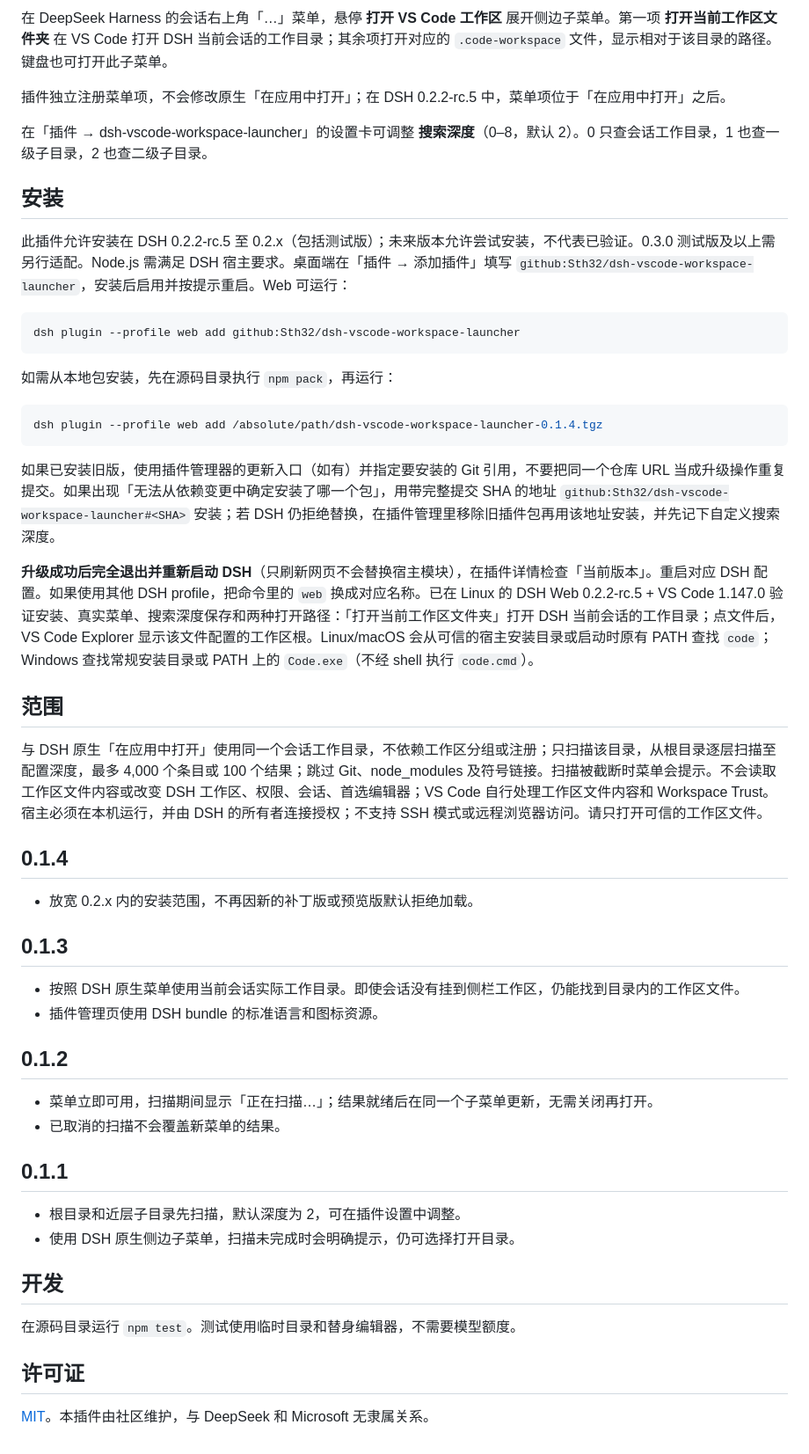
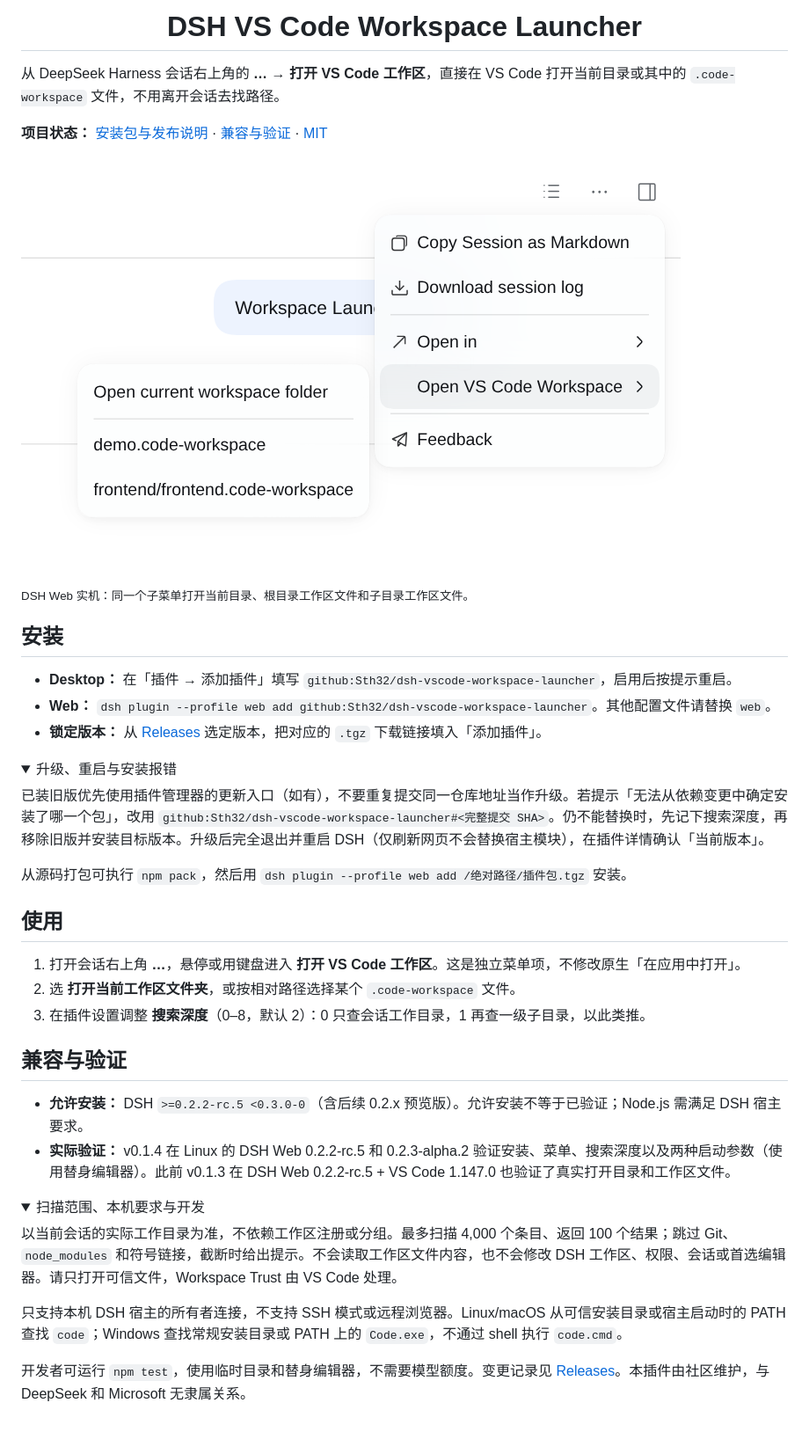
Before and after one commit to Sth32/dsh-vscode-workspace-launcher, a Markdown page: README.md, the part around one of its changes. Shown at 88% size. GitHub-like rendering; pictures changed too: docs/workspace-menu.png (added); folded sections open.

Commit message:
docs: showcase the VS Code Workspace Launcher menu

````diff
--- a/README.md
+++ b/README.md
@@ -2,55 +2,47 @@
 
-在 DeepSeek Harness 的会话右上角「…」菜单，悬停 **打开 VS Code 工作区** 展开侧边子菜单。第一项 **打开当前工作区文件夹** 在 VS Code 打开 DSH 当前会话的工作目录；其余项打开对应的 `.code-workspace` 文件，显示相对于该目录的路径。键盘也可打开此子菜单。
+<h1 align="center">DSH VS Code Workspace Launcher</h1>
 
-插件独立注册菜单项，不会修改原生「在应用中打开」；在 DSH 0.2.2-rc.5 中，菜单项位于「在应用中打开」之后。
+从 DeepSeek Harness 会话右上角的 **… → 打开 VS Code 工作区**，直接在 VS Code 打开当前目录或其中的 `.code-workspace` 文件，不用离开会话去找路径。
 
-在「插件 → dsh-vscode-workspace-launcher」的设置卡可调整 **搜索深度**（0–8，默认 2）。0 只查会话工作目录，1 也查一级子目录，2 也查二级子目录。
+**项目状态：** [安装包与发布说明](https://github.com/Sth32/dsh-vscode-workspace-launcher/releases/latest) · [兼容与验证](#兼容与验证) · [MIT](LICENSE)
+
+![DSH 会话菜单：打开当前工作区文件夹，或从相对路径列表选择 .code-workspace 文件](docs/workspace-menu.png)
+
+<sub>DSH Web 实机：同一个子菜单打开当前目录、根目录工作区文件和子目录工作区文件。</sub>
 
 ## 安装
 
-此插件允许安装在 DSH 0.2.2-rc.5 至 0.2.x（包括测试版）；未来版本允许尝试安装，不代表已验证。0.3.0 测试版及以上需另行适配。Node.js 需满足 DSH 宿主要求。桌面端在「插件 → 添加插件」填写 `github:Sth32/dsh-vscode-workspace-launcher`，安装后启用并按提示重启。Web 可运行：
+- **Desktop：** 在「插件 → 添加插件」填写 `github:Sth32/dsh-vscode-workspace-launcher`，启用后按提示重启。
+- **Web：** `dsh plugin --profile web add github:Sth32/dsh-vscode-workspace-launcher`。其他配置文件请替换 `web`。
+- **锁定版本：** 从 [Releases](https://github.com/Sth32/dsh-vscode-workspace-launcher/releases) 选定版本，把对应的 `.tgz` 下载链接填入「添加插件」。
 
-```sh
-dsh plugin --profile web add github:Sth32/dsh-vscode-workspace-launcher
-```
+<details>
+<summary>升级、重启与安装报错</summary>
 
-如需从本地包安装，先在源码目录执行 `npm pack`，再运行：
+已装旧版优先使用插件管理器的更新入口（如有），不要重复提交同一仓库地址当作升级。若提示「无法从依赖变更中确定安装了哪一个包」，改用 `github:Sth32/dsh-vscode-workspace-launcher#<完整提交 SHA>`。仍不能替换时，先记下搜索深度，再移除旧版并安装目标版本。升级后完全退出并重启 DSH（仅刷新网页不会替换宿主模块），在插件详情确认「当前版本」。
 
-```sh
-dsh plugin --profile web add /absolute/path/dsh-vscode-workspace-launcher-0.1.4.tgz
-```
+从源码打包可执行 `npm pack`，然后用 `dsh plugin --profile web add /绝对路径/插件包.tgz` 安装。
 
-如果已安装旧版，使用插件管理器的更新入口（如有）并指定要安装的 Git 引用，不要把同一个仓库 URL 当成升级操作重复提交。如果出现「无法从依赖变更中确定安装了哪一个包」，用带完整提交 SHA 的地址 `github:Sth32/dsh-vscode-workspace-launcher#<SHA>` 安装；若 DSH 仍拒绝替换，在插件管理里移除旧插件包再用该地址安装，并先记下自定义搜索深度。
+</details>
 
-**升级成功后完全退出并重新启动 DSH**（只刷新网页不会替换宿主模块），在插件详情检查「当前版本」。重启对应 DSH 配置。如果使用其他 DSH profile，把命令里的 `web` 换成对应名称。已在 Linux 的 DSH Web 0.2.2-rc.5 + VS Code 1.147.0 验证安装、真实菜单、搜索深度保存和两种打开路径：「打开当前工作区文件夹」打开 DSH 当前会话的工作目录；点文件后，VS Code Explorer 显示该文件配置的工作区根。Linux/macOS 会从可信的宿主安装目录或启动时原有 PATH 查找 `code`；Windows 查找常规安装目录或 PATH 上的 `Code.exe`（不经 shell 执行 `code.cmd`）。
+## 使用
 
-## 范围
+1. 打开会话右上角 **…**，悬停或用键盘进入 **打开 VS Code 工作区**。这是独立菜单项，不修改原生「在应用中打开」。
+2. 选 **打开当前工作区文件夹**，或按相对路径选择某个 `.code-workspace` 文件。
+3. 在插件设置调整 **搜索深度**（0–8，默认 2）：0 只查会话工作目录，1 再查一级子目录，以此类推。
 
-与 DSH 原生「在应用中打开」使用同一个会话工作目录，不依赖工作区分组或注册；只扫描该目录，从根目录逐层扫描至配置深度，最多 4,000 个条目或 100 个结果；跳过 Git、node_modules 及符号链接。扫描被截断时菜单会提示。不会读取工作区文件内容或改变 DSH 工作区、权限、会话、首选编辑器；VS Code 自行处理工作区文件内容和 Workspace Trust。宿主必须在本机运行，并由 DSH 的所有者连接授权；不支持 SSH 模式或远程浏览器访问。请只打开可信的工作区文件。
+## 兼容与验证
 
-## 0.1.4
+- **允许安装：** DSH `>=0.2.2-rc.5 <0.3.0-0`（含后续 0.2.x 预览版）。允许安装不等于已验证；Node.js 需满足 DSH 宿主要求。
+- **实际验证：** v0.1.4 在 Linux 的 DSH Web 0.2.2-rc.5 和 0.2.3-alpha.2 验证安装、菜单、搜索深度以及两种启动参数（使用替身编辑器）。此前 v0.1.3 在 DSH Web 0.2.2-rc.5 + VS Code 1.147.0 也验证了真实打开目录和工作区文件。
 
-- 放宽 0.2.x 内的安装范围，不再因新的补丁版或预览版默认拒绝加载。
+<details>
+<summary>扫描范围、本机要求与开发</summary>
 
-## 0.1.3
+以当前会话的实际工作目录为准，不依赖工作区注册或分组。最多扫描 4,000 个条目、返回 100 个结果；跳过 Git、`node_modules` 和符号链接，截断时给出提示。不会读取工作区文件内容，也不会修改 DSH 工作区、权限、会话或首选编辑器。请只打开可信文件，Workspace Trust 由 VS Code 处理。
 
-- 按照 DSH 原生菜单使用当前会话实际工作目录。即使会话没有挂到侧栏工作区，仍能找到目录内的工作区文件。
-- 插件管理页使用 DSH bundle 的标准语言和图标资源。
+只支持本机 DSH 宿主的所有者连接，不支持 SSH 模式或远程浏览器。Linux/macOS 从可信安装目录或宿主启动时的 PATH 查找 `code`；Windows 查找常规安装目录或 PATH 上的 `Code.exe`，不通过 shell 执行 `code.cmd`。
 
-## 0.1.2
+开发者可运行 `npm test`，使用临时目录和替身编辑器，不需要模型额度。变更记录见 [Releases](https://github.com/Sth32/dsh-vscode-workspace-launcher/releases)。本插件由社区维护，与 DeepSeek 和 Microsoft 无隶属关系。
 
-- 菜单立即可用，扫描期间显示「正在扫描…」；结果就绪后在同一个子菜单更新，无需关闭再打开。
-- 已取消的扫描不会覆盖新菜单的结果。
-
-## 0.1.1
-
-- 根目录和近层子目录先扫描，默认深度为 2，可在插件设置中调整。
-- 使用 DSH 原生侧边子菜单，扫描未完成时会明确提示，仍可选择打开目录。
-
-## 开发
-
-在源码目录运行 `npm test`。测试使用临时目录和替身编辑器，不需要模型额度。
-
-## 许可证
-
-[MIT](LICENSE)。本插件由社区维护，与 DeepSeek 和 Microsoft 无隶属关系。
+</details>
````
Also changed, not shown: other parts of README.md (+1 -1 lines), 1 other file.
